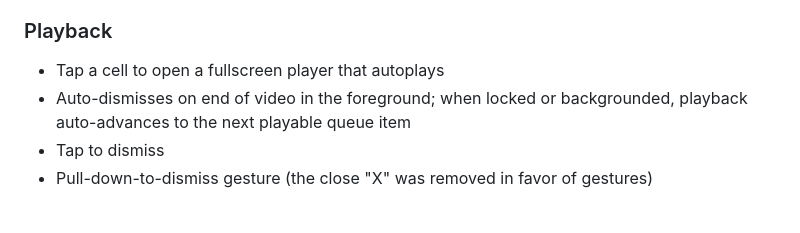
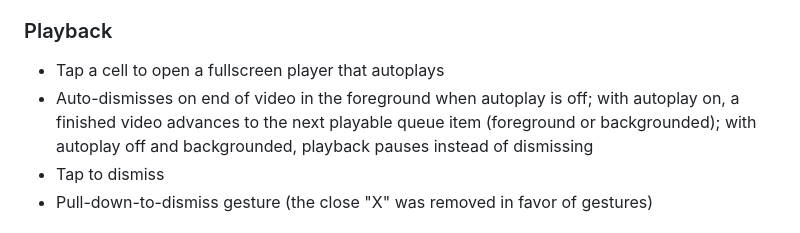
Before and after one commit to grillermo/patatatube, a Markdown page: ios/README.md, the part around the change. Drawn GitHub-style.

Commit message:
docs: update README autoplay toggle behavior in Playback section
Replace outdated description of unconditional auto-advance when locked/backgrounded
with new autoplay-gated behavior: off in foreground = dismiss, on = advance
(foreground or backgrounded), off and backgrounded = pause.

Co-Authored-By: Claude Sonnet 5 <noreply@anthropic.com>

```diff
--- a/ios/README.md
+++ b/ios/README.md
@@ -15,7 +15,7 @@ SwiftUI app, backend-driven video grid. Talks to PatataTube FastAPI server (repo
 
 ### Playback
 - Tap a cell to open a fullscreen player that autoplays
-- Auto-dismisses on end of video in the foreground; when locked or backgrounded, playback auto-advances to the next playable queue item
+- Auto-dismisses on end of video in the foreground when autoplay is off; with autoplay on, a finished video advances to the next playable queue item (foreground or backgrounded); with autoplay off and backgrounded, playback pauses instead of dismissing
 - Tap to dismiss
 - Pull-down-to-dismiss gesture (the close "X" was removed in favor of gestures)
 
```
